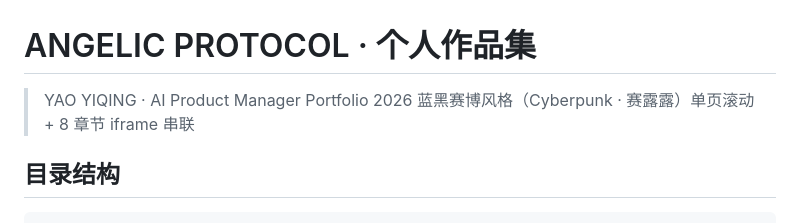
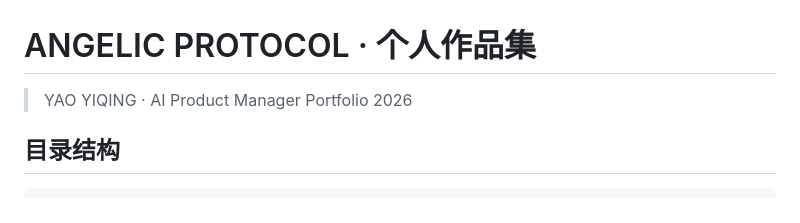
Before and after one commit to 18790269706-haru/yyq-ai-portfolio, a Markdown page: README.md, the part around the change. GitHub-like rendering.

```diff
--- a/README.md
+++ b/README.md
@@ -1,7 +1,6 @@
 # ANGELIC PROTOCOL · 个人作品集
 
 > YAO YIQING · AI Product Manager Portfolio 2026
-> 蓝黑赛博风格（Cyberpunk · 赛露露）单页滚动 + 8 章节 iframe 串联
 
 ## 目录结构
 
```
